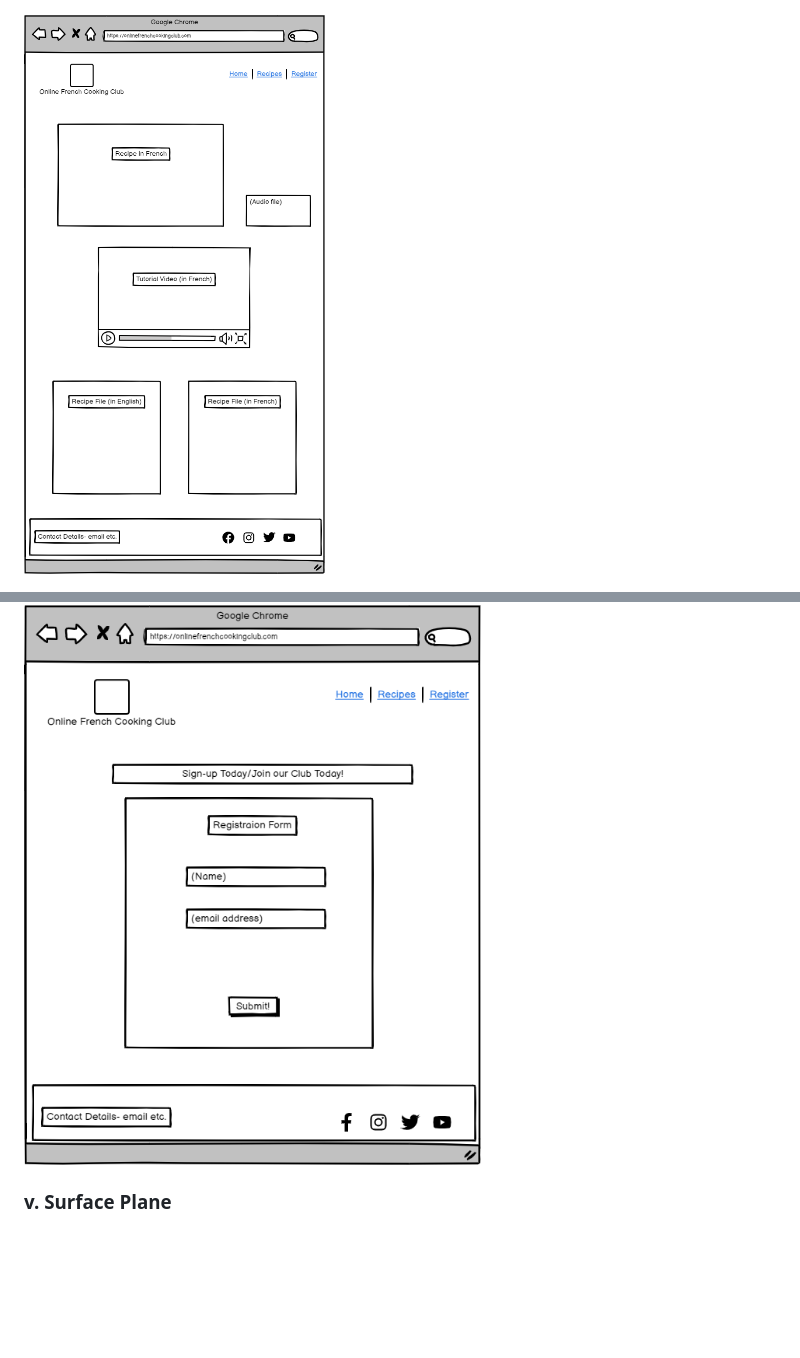
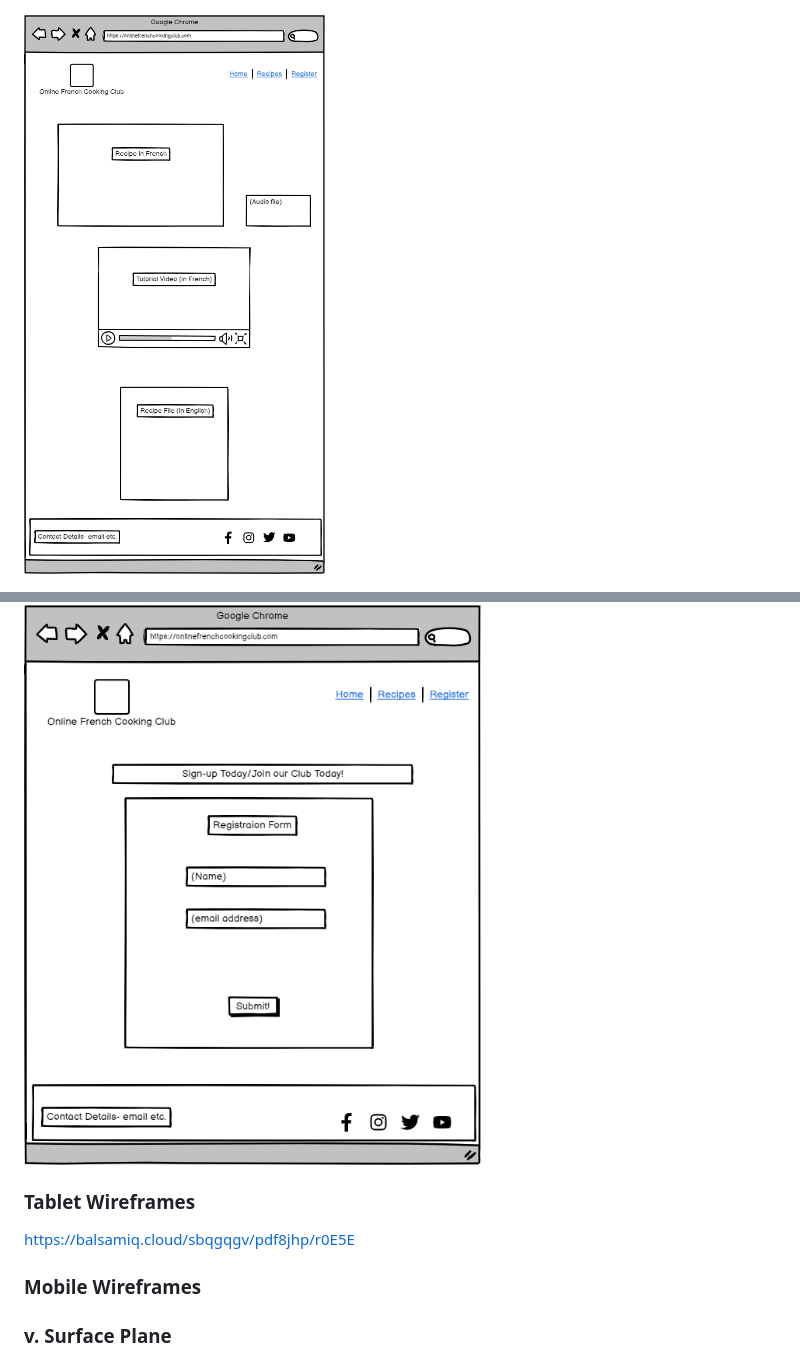
Before and after one commit to Thelanguagetribe/pp1-final-submission, a Markdown page: README.md, 2 parts joined by grey strips. Rendered like a GitHub page; pictures changed too: assets/images/readme-file-screenshots/3-desktop-recipe-page-1.png; blank space fills up the shorter version.

Commit message:
feat: changed the wireframe image for page 3 of the website. Also added a link to the wireframes for tablet view.

```diff
--- a/README.md
+++ b/README.md
@@ -50,6 +50,11 @@ https://balsamiq.cloud/sj9vnze/ptrz8d9/rA818
 ![alt text](assets/images/readme-file-screenshots/3-desktop-recipe-page-1.png)
 
 ![alt text](assets/images/readme-file-screenshots/4-registration-page.png)
+
+### Tablet Wireframes
+https://balsamiq.cloud/sbqgqgv/pdf8jhp/r0E5E
+
+### Mobile Wireframes
 
 ### v. Surface Plane
 
```
Also changed, not shown: other parts of README.md (+1 -1 lines).
